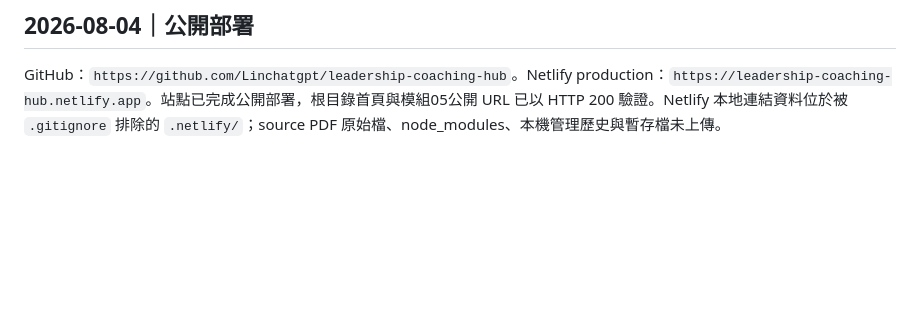
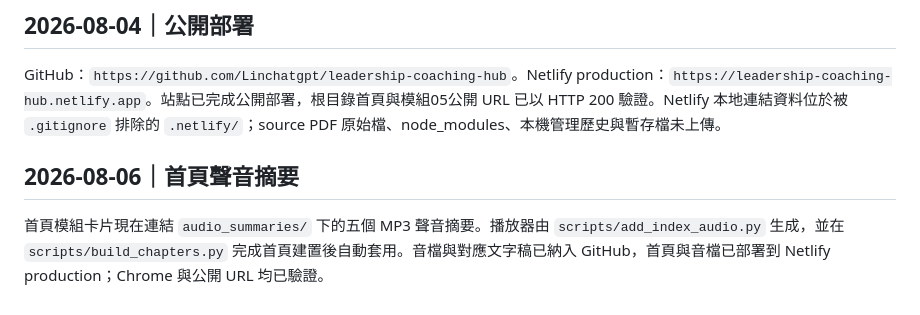
Before and after one commit to Linchatgpt/leadership-coaching-hub, a Markdown page: HANDOFF.md, the part around the change. Rendered like a GitHub page; blank space fills up the shorter version.

```diff
--- a/HANDOFF.md
+++ b/HANDOFF.md
@@ -207,3 +207,6 @@ Unknown / needs confirmation.
 ## 2026-08-04｜公開部署
 
 GitHub：`https://github.com/Linchatgpt/leadership-coaching-hub`。Netlify production：`https://leadership-coaching-hub.netlify.app`。站點已完成公開部署，根目錄首頁與模組05公開 URL 已以 HTTP 200 驗證。Netlify 本地連結資料位於被 `.gitignore` 排除的 `.netlify/`；source PDF 原始檔、node_modules、本機管理歷史與暫存檔未上傳。
+## 2026-08-06｜首頁聲音摘要
+
+首頁模組卡片現在連結 `audio_summaries/` 下的五個 MP3 聲音摘要。播放器由 `scripts/add_index_audio.py` 生成，並在 `scripts/build_chapters.py` 完成首頁建置後自動套用。音檔與對應文字稿已納入 GitHub，首頁與音檔已部署到 Netlify production；Chrome 與公開 URL 均已驗證。
```
Also changed, not shown: TASK.md (+7 -0 lines), WORK_LOG.md (+1 -0 lines).
